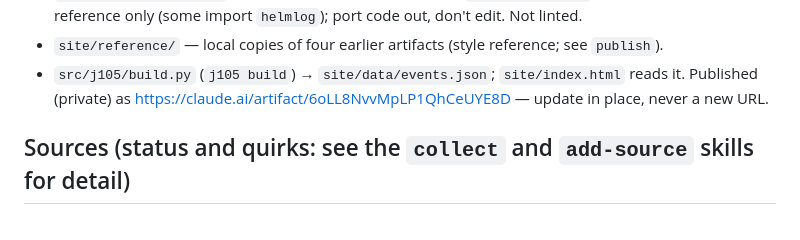
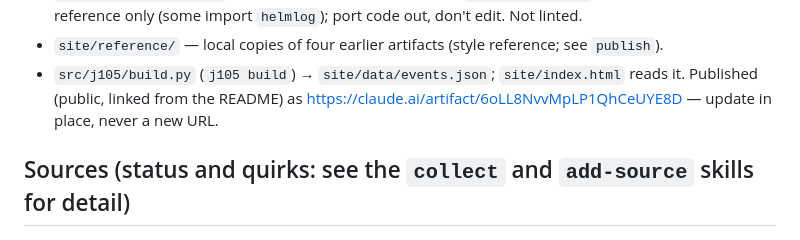
Before and after one commit to weaties/j105-history, a Markdown page: CLAUDE.md, the part around the change. GitHub-like rendering.

```diff
--- a/CLAUDE.md
+++ b/CLAUDE.md
@@ -42,7 +42,7 @@ Sources: `clubspot`, `yachtscoring`, `regattanetwork`, `styc`, `sailwave`, `j105
   scripts, reference only (some import `helmlog`); port code out, don't edit. Not linted.
 - `site/reference/` — local copies of four earlier artifacts (style reference; see `publish`).
 - `src/j105/build.py` (`j105 build`) → `site/data/events.json`; `site/index.html` reads it. Published
-  (private) as https://claude.ai/artifact/6oLL8NvvMpLP1QhCeUYE8D — update in place, never a new URL.
+  (public, linked from the README) as https://claude.ai/artifact/6oLL8NvvMpLP1QhCeUYE8D — update in place, never a new URL.
 
 ## Sources (status and quirks: see the `collect` and `add-source` skills for detail)
 
```
Also changed, not shown: README.md (+3 -0 lines).
